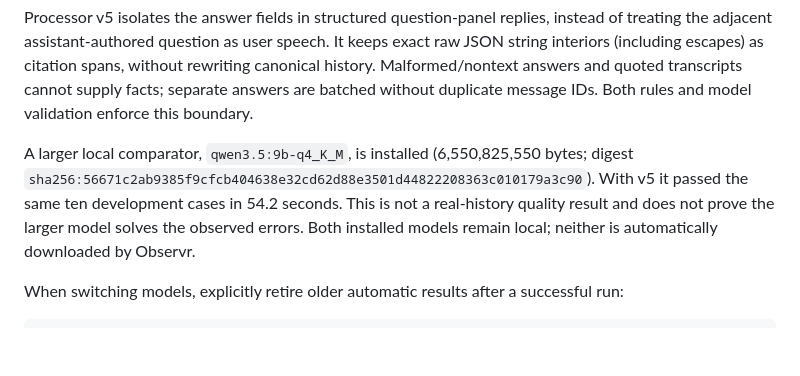
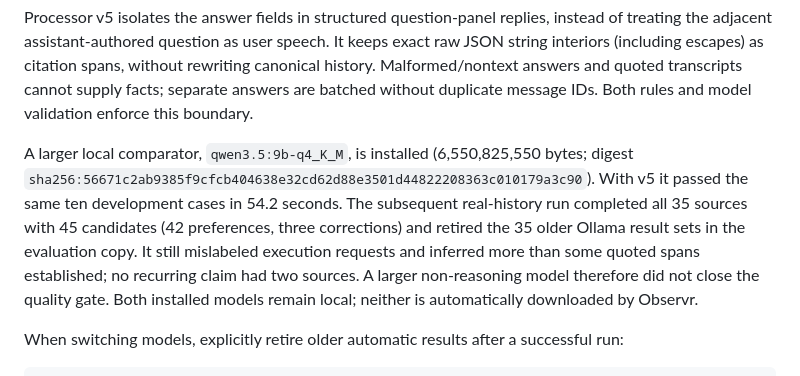
Before and after one commit to diocata/remnary, a Markdown page: docs/local-model.md, the part around the change. Drawn GitHub-style; blank space fills up the shorter version.

Commit message:
docs: record larger-model real-history quality findings

```diff
--- a/docs/local-model.md
+++ b/docs/local-model.md
@@ -33,7 +33,7 @@ The fixture contains ten synthetic, hand-labeled cases. Processor v4 passed 10/1
 
 Processor v5 isolates the answer fields in structured question-panel replies, instead of treating the adjacent assistant-authored question as user speech. It keeps exact raw JSON string interiors (including escapes) as citation spans, without rewriting canonical history. Malformed/nontext answers and quoted transcripts cannot supply facts; separate answers are batched without duplicate message IDs. Both rules and model validation enforce this boundary.
 
-A larger local comparator, `qwen3.5:9b-q4_K_M`, is installed (6,550,825,550 bytes; digest `sha256:56671c2ab9385f9cfcb404638e32cd62d88e3501d44822208363c010179a3c90`). With v5 it passed the same ten development cases in 54.2 seconds. This is not a real-history quality result and does not prove the larger model solves the observed errors. Both installed models remain local; neither is automatically downloaded by Observr.
+A larger local comparator, `qwen3.5:9b-q4_K_M`, is installed (6,550,825,550 bytes; digest `sha256:56671c2ab9385f9cfcb404638e32cd62d88e3501d44822208363c010179a3c90`). With v5 it passed the same ten development cases in 54.2 seconds. The subsequent real-history run completed all 35 sources with 45 candidates (42 preferences, three corrections) and retired the 35 older Ollama result sets in the evaluation copy. It still mislabeled execution requests and inferred more than some quoted spans established; no recurring claim had two sources. A larger non-reasoning model therefore did not close the quality gate. Both installed models remain local; neither is automatically downloaded by Observr.
 
 When switching models, explicitly retire older automatic results after a successful run:
 
```
